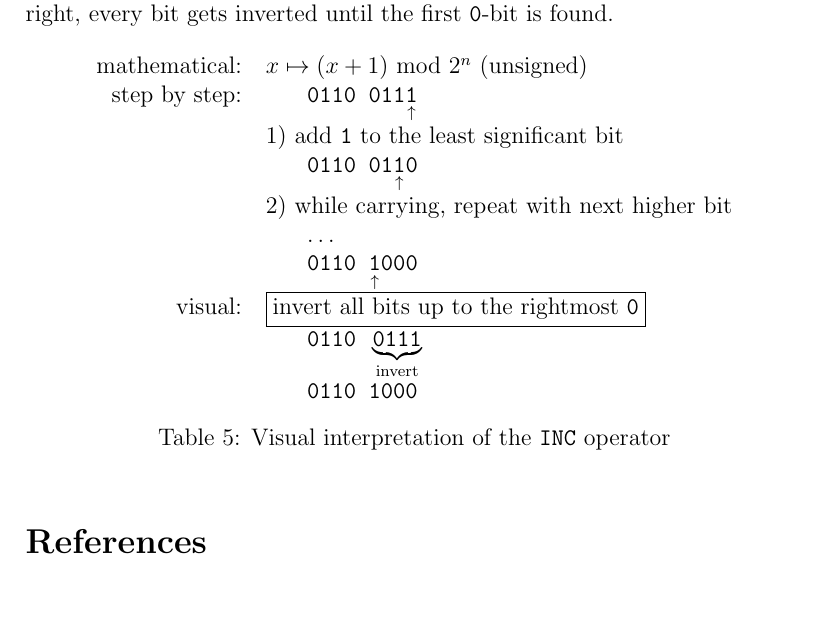
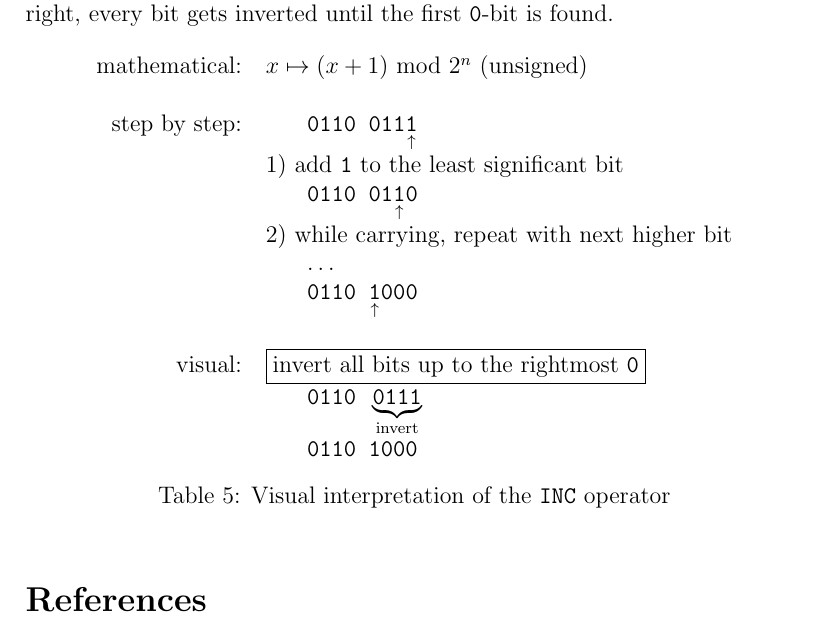
Before and after one commit to LucasForster/hackers-delight, a LaTeX paper (hackers-delight.tex, which reads content/3-rightmost.tex): part of page 6 of 6, cut so that both start at the same text. Compiled offline with pdfLaTeX.

Commit message:
:art: Add newlines to table
:wrench: Change table label

```diff
--- a/content/3-rightmost.tex
+++ b/content/3-rightmost.tex
@@ -57,5 +59,5 @@ visual:
 & \hspace{4ex}\lstinline$0110 1000$
 \end{tabular}
 \caption{Visual interpretation of the \lstinline$INC$ operator}
-\label{table:INC}
+\label{table:idea}
 \end{table}
```
Also changed, not shown: content/3-rightmost.tex (2 more changed lines).
